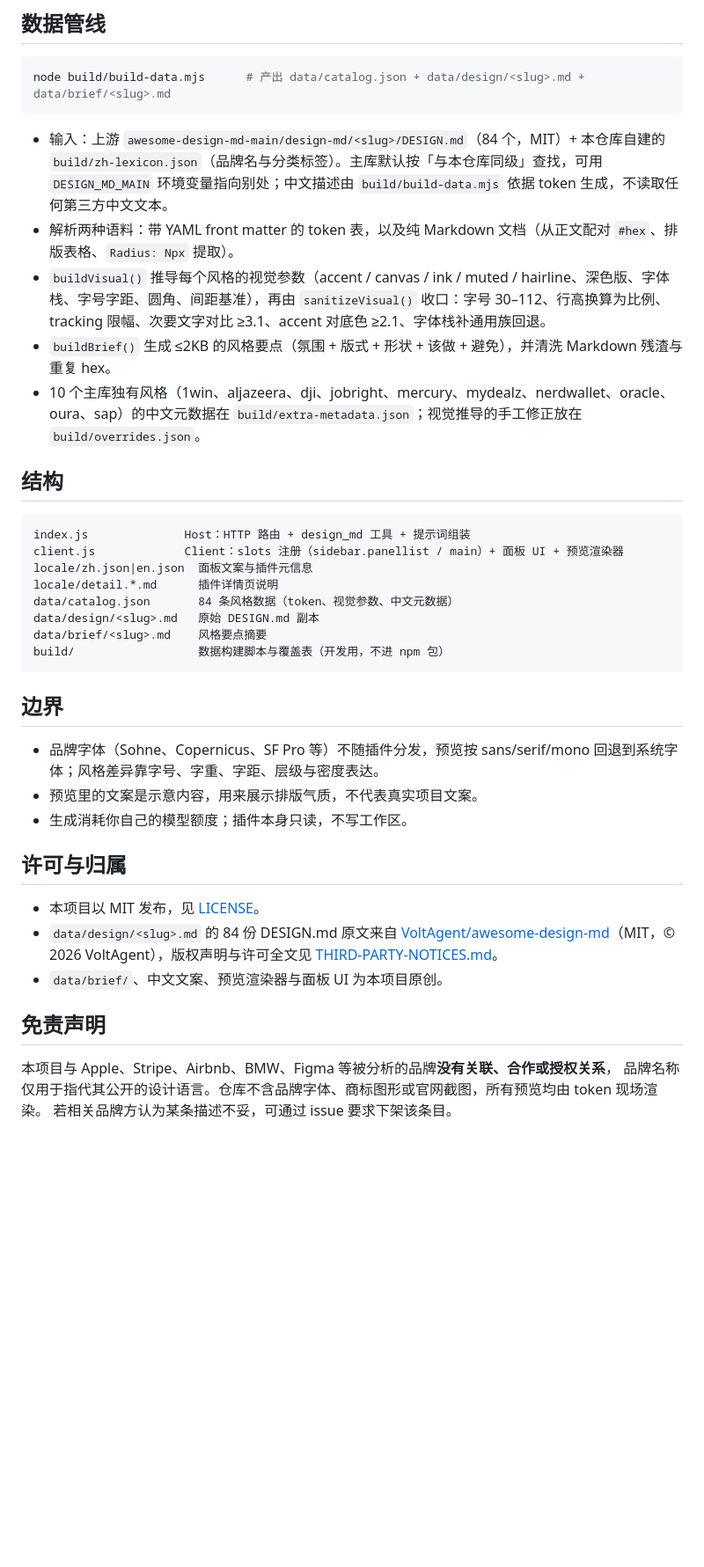
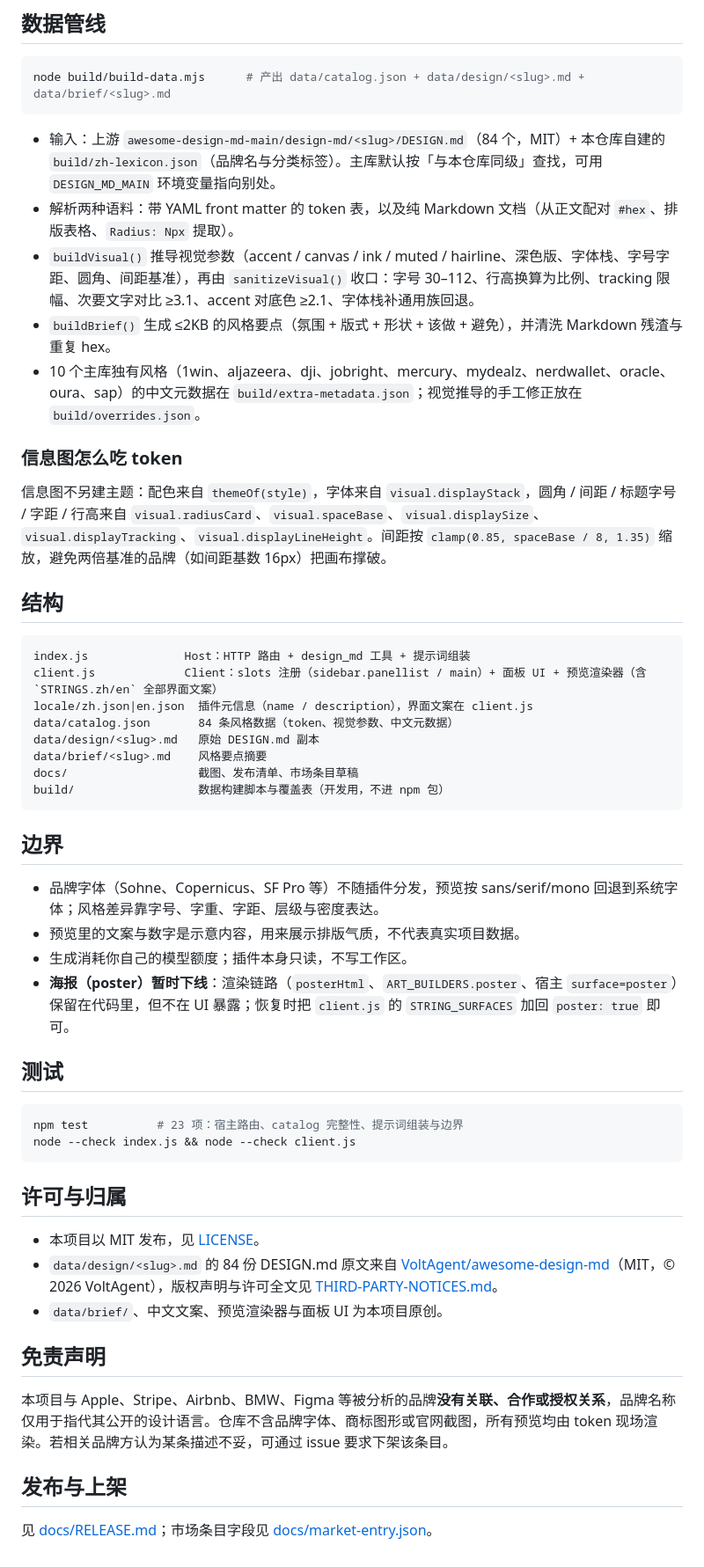
Before and after one commit to magiccyclingz/dsh-design-leapavid, a Markdown page: README.md, the part around one of its changes. Shown at 88% size. Rendered like a GitHub page; blank space fills up the shorter version.

````diff
--- a/README.md
+++ b/README.md
@@ -56,30 +70,42 @@ plugin_manager action=set_plugin target=include:dsh-design-md enabled=true
 node build/build-data.mjs      # 产出 data/catalog.json + data/design/<slug>.md + data/brief/<slug>.md
 ```
 
-- 输入：上游 `awesome-design-md-main/design-md/<slug>/DESIGN.md`（84 个，MIT）+ 本仓库自建的 `build/zh-lexicon.json`（品牌名与分类标签）。主库默认按「与本仓库同级」查找，可用 `DESIGN_MD_MAIN` 环境变量指向别处；中文描述由 `build/build-data.mjs` 依据 token 生成，不读取任何第三方中文文本。
+- 输入：上游 `awesome-design-md-main/design-md/<slug>/DESIGN.md`（84 个，MIT）+ 本仓库自建的 `build/zh-lexicon.json`（品牌名与分类标签）。主库默认按「与本仓库同级」查找，可用 `DESIGN_MD_MAIN` 环境变量指向别处。
 - 解析两种语料：带 YAML front matter 的 token 表，以及纯 Markdown 文档（从正文配对 `#hex`、排版表格、`Radius: Npx` 提取）。
-- `buildVisual()` 推导每个风格的视觉参数（accent / canvas / ink / muted / hairline、深色版、字体栈、字号字距、圆角、间距基准），再由 `sanitizeVisual()` 收口：字号 30–112、行高换算为比例、tracking 限幅、次要文字对比 ≥3.1、accent 对底色 ≥2.1、字体栈补通用族回退。
+- `buildVisual()` 推导视觉参数（accent / canvas / ink / muted / hairline、深色版、字体栈、字号字距、圆角、间距基准），再由 `sanitizeVisual()` 收口：字号 30–112、行高换算为比例、tracking 限幅、次要文字对比 ≥3.1、accent 对底色 ≥2.1、字体栈补通用族回退。
 - `buildBrief()` 生成 ≤2KB 的风格要点（氛围 + 版式 + 形状 + 该做 + 避免），并清洗 Markdown 残渣与重复 hex。
 - 10 个主库独有风格（1win、aljazeera、dji、jobright、mercury、mydealz、nerdwallet、oracle、oura、sap）的中文元数据在 `build/extra-metadata.json`；视觉推导的手工修正放在 `build/overrides.json`。
+
+### 信息图怎么吃 token
+
+信息图不另建主题：配色来自 `themeOf(style)`，字体来自 `visual.displayStack`，圆角 / 间距 / 标题字号 / 字距 / 行高来自 `visual.radiusCard`、`visual.spaceBase`、`visual.displaySize`、`visual.displayTracking`、`visual.displayLineHeight`。间距按 `clamp(0.85, spaceBase / 8, 1.35)` 缩放，避免两倍基准的品牌（如间距基数 16px）把画布撑破。
 
 ## 结构
 
 ```text
 index.js              Host：HTTP 路由 + design_md 工具 + 提示词组装
-client.js             Client：slots 注册（sidebar.panellist / main）+ 面板 UI + 预览渲染器
-locale/zh.json|en.json  面板文案与插件元信息
-locale/detail.*.md      插件详情页说明
+client.js             Client：slots 注册（sidebar.panellist / main）+ 面板 UI + 预览渲染器（含 `STRINGS.zh/en` 全部界面文案）
+locale/zh.json|en.json  插件元信息（name / description），界面文案在 client.js
 data/catalog.json       84 条风格数据（token、视觉参数、中文元数据）
 data/design/<slug>.md   原始 DESIGN.md 副本
 data/brief/<slug>.md    风格要点摘要
+docs/                   截图、发布清单、市场条目草稿
 build/                  数据构建脚本与覆盖表（开发用，不进 npm 包）
 ```
 
 ## 边界
 
 - 品牌字体（Sohne、Copernicus、SF Pro 等）不随插件分发，预览按 sans/serif/mono 回退到系统字体；风格差异靠字号、字重、字距、层级与密度表达。
-- 预览里的文案是示意内容，用来展示排版气质，不代表真实项目文案。
+- 预览里的文案与数字是示意内容，用来展示排版气质，不代表真实项目数据。
 - 生成消耗你自己的模型额度；插件本身只读，不写工作区。
+- **海报（poster）暂时下线**：渲染链路（`posterHtml`、`ART_BUILDERS.poster`、宿主 `surface=poster`）保留在代码里，但不在 UI 暴露；恢复时把 `client.js` 的 `STRING_SURFACES` 加回 `poster: true` 即可。
+
+## 测试
+
+```bash
+npm test          # 23 项：宿主路由、catalog 完整性、提示词组装与边界
+node --check index.js && node --check client.js
+```
 
 ## 许可与归属
 
@@ -89,6 +115,8 @@ build/                  数据构建脚本与覆盖表（开发用，不进 npm
 
 ## 免责声明
 
-本项目与 Apple、Stripe、Airbnb、BMW、Figma 等被分析的品牌**没有关联、合作或授权关系**，
-品牌名称仅用于指代其公开的设计语言。仓库不含品牌字体、商标图形或官网截图，所有预览均由 token 现场渲染。
-若相关品牌方认为某条描述不妥，可通过 issue 要求下架该条目。
+本项目与 Apple、Stripe、Airbnb、BMW、Figma 等被分析的品牌**没有关联、合作或授权关系**，品牌名称仅用于指代其公开的设计语言。仓库不含品牌字体、商标图形或官网截图，所有预览均由 token 现场渲染。若相关品牌方认为某条描述不妥，可通过 issue 要求下架该条目。
+
+## 发布与上架
+
+见 [docs/RELEASE.md](./docs/RELEASE.md)；市场条目字段见 [docs/market-entry.json](./docs/market-entry.json)。
````
Also changed, not shown: other parts of README.md (+26 -12 lines), CHANGELOG.md (+8 -0 lines), docs/RELEASE.md (+27 -14 lines), docs/screenshots/info-detail.jpg (added), docs/screenshots/info-list.jpg (added), 2 other files.
